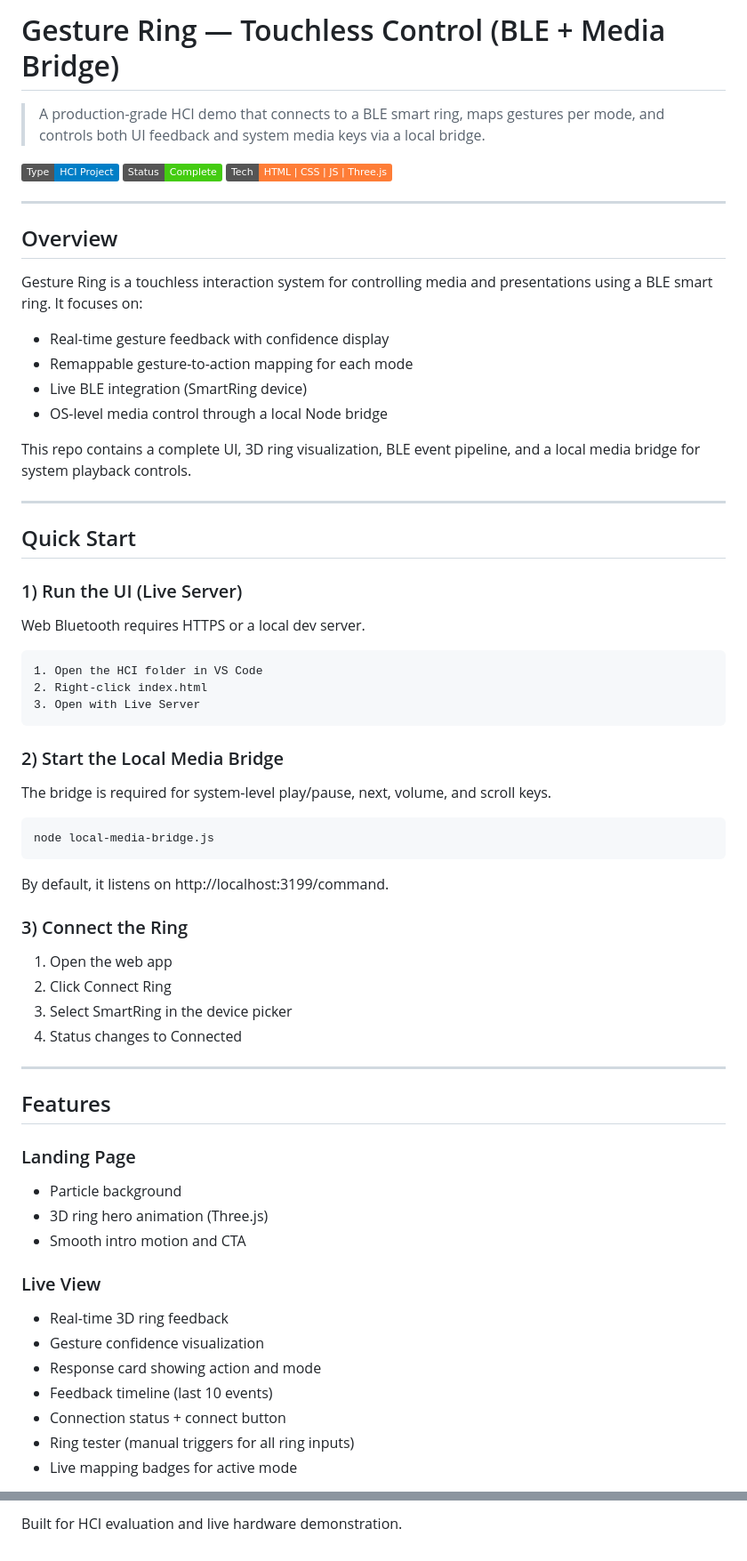
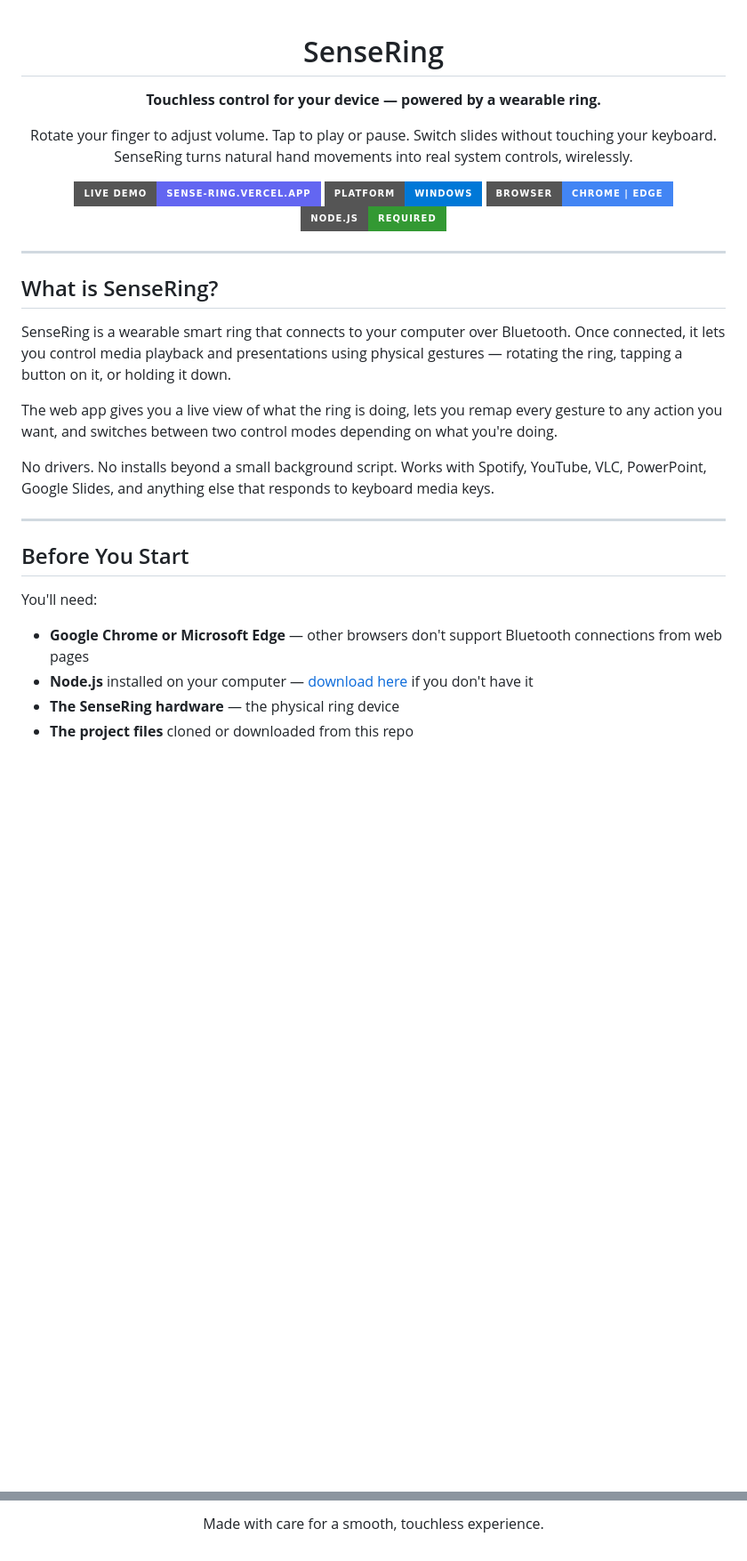
Before and after one commit to kunalsachdev06/SenseRing, a Markdown page: README.md, 2 parts joined by grey strips. Shown at 89% size. Rendered like a GitHub page; badges without logos; blank space fills up the shorter version.

````diff
--- a/README.md
+++ b/README.md
@@ -1,66 +1,36 @@
-# Gesture Ring — Touchless Control (BLE + Media Bridge)
+<div align="center">
 
-> A production-grade HCI demo that connects to a BLE smart ring, maps gestures per mode, and controls both UI feedback and system media keys via a local bridge.
+# SenseRing
 
-![Project Type](https://img.shields.io/badge/Type-HCI%20Project-blue)
-![Status](https://img.shields.io/badge/Status-Complete-success)
-![Tech](https://img.shields.io/badge/Tech-HTML%20%7C%20CSS%20%7C%20JS%20%7C%20Three.js-orange)
+**Touchless control for your device — powered by a wearable ring.**
+
+Rotate your finger to adjust volume. Tap to play or pause. Switch slides without touching your keyboard. SenseRing turns natural hand movements into real system controls, wirelessly.
+
+[![Live Demo](https://img.shields.io/badge/Live%20Demo-sense--ring.vercel.app-6366f1?style=for-the-badge)](https://sense-ring.vercel.app)
+![Platform](https://img.shields.io/badge/Platform-Windows-0078d7?style=for-the-badge)
+![Browser](https://img.shields.io/badge/Browser-Chrome%20%7C%20Edge-4285F4?style=for-the-badge)
+![Node](https://img.shields.io/badge/Node.js-Required-339933?style=for-the-badge)
+
+</div>
 
 ---
 
-## Overview
+## What is SenseRing?
 
-Gesture Ring is a touchless interaction system for controlling media and presentations using a BLE smart ring. It focuses on:
-- Real-time gesture feedback with confidence display
-- Remappable gesture-to-action mapping for each mode
-- Live BLE integration (SmartRing device)
-- OS-level media control through a local Node bridge
+SenseRing is a wearable smart ring that connects to your computer over Bluetooth. Once connected, it lets you control media playback and presentations using physical gestures — rotating the ring, tapping a button on it, or holding it down.
 
-This repo contains a complete UI, 3D ring visualization, BLE event pipeline, and a local media bridge for system playback controls.
+The web app gives you a live view of what the ring is doing, lets you remap every gesture to any action you want, and switches between two control modes depending on what you're doing.
+
+No drivers. No installs beyond a small background script. Works with Spotify, YouTube, VLC, PowerPoint, Google Slides, and anything else that responds to keyboard media keys.
 
 ---
 
-## Quick Start
+## Before You Start
 
-### 1) Run the UI (Live Server)
-Web Bluetooth requires HTTPS or a local dev server.
+You'll need:
 
-```
-1. Open the HCI folder in VS Code
-2. Right-click index.html
-3. Open with Live Server
-```
+- **Google Chrome or Microsoft Edge** — other browsers don't support Bluetooth connections from web pages
+- **Node.js** installed on your computer — [download here](https://nodejs.org) if you don't have it
+- **The SenseRing hardware** — the physical ring device
+- **The project files** cloned or downloaded from this repo
 
-### 2) Start the Local Media Bridge
-The bridge is required for system-level play/pause, next, volume, and scroll keys.
-
-```
-node local-media-bridge.js
-```
-
-By default, it listens on http://localhost:3199/command.
-
-### 3) Connect the Ring
-1. Open the web app
-2. Click Connect Ring
-3. Select SmartRing in the device picker
-4. Status changes to Connected
-
----
-
-## Features
-
-### Landing Page
-- Particle background
-- 3D ring hero animation (Three.js)
-- Smooth intro motion and CTA
-
-### Live View
-- Real-time 3D ring feedback
-- Gesture confidence visualization
-- Response card showing action and mode
-- Feedback timeline (last 10 events)
-- Connection status + connect button
-- Ring tester (manual triggers for all ring inputs)
-- Live mapping badges for active mode
-
@@ -208,2 +234,4 @@ node local-media-bridge.js
 
-Built for HCI evaluation and live hardware demonstration.
+Made with care for a smooth, touchless experience.
+
+</div>
````
Also changed, not shown: other parts of README.md (+151 -95 lines).
